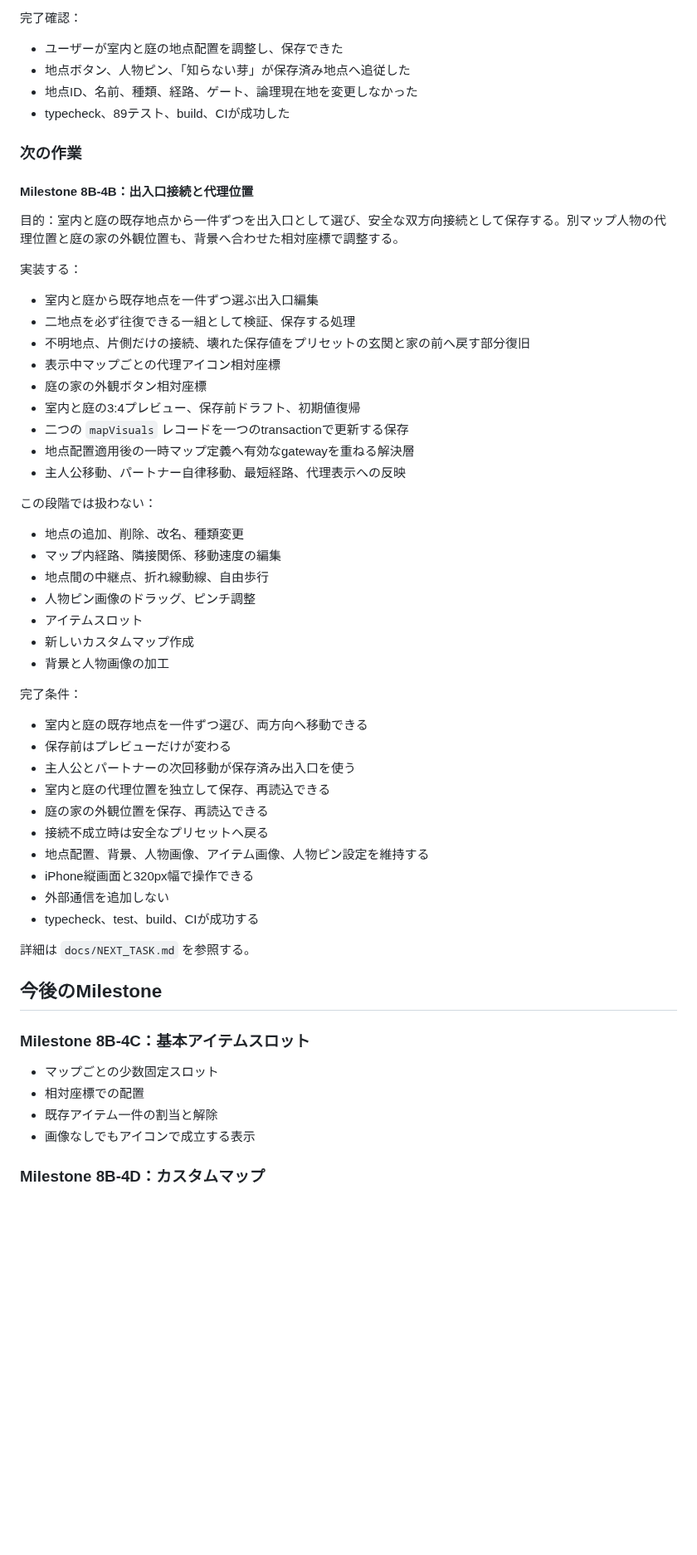
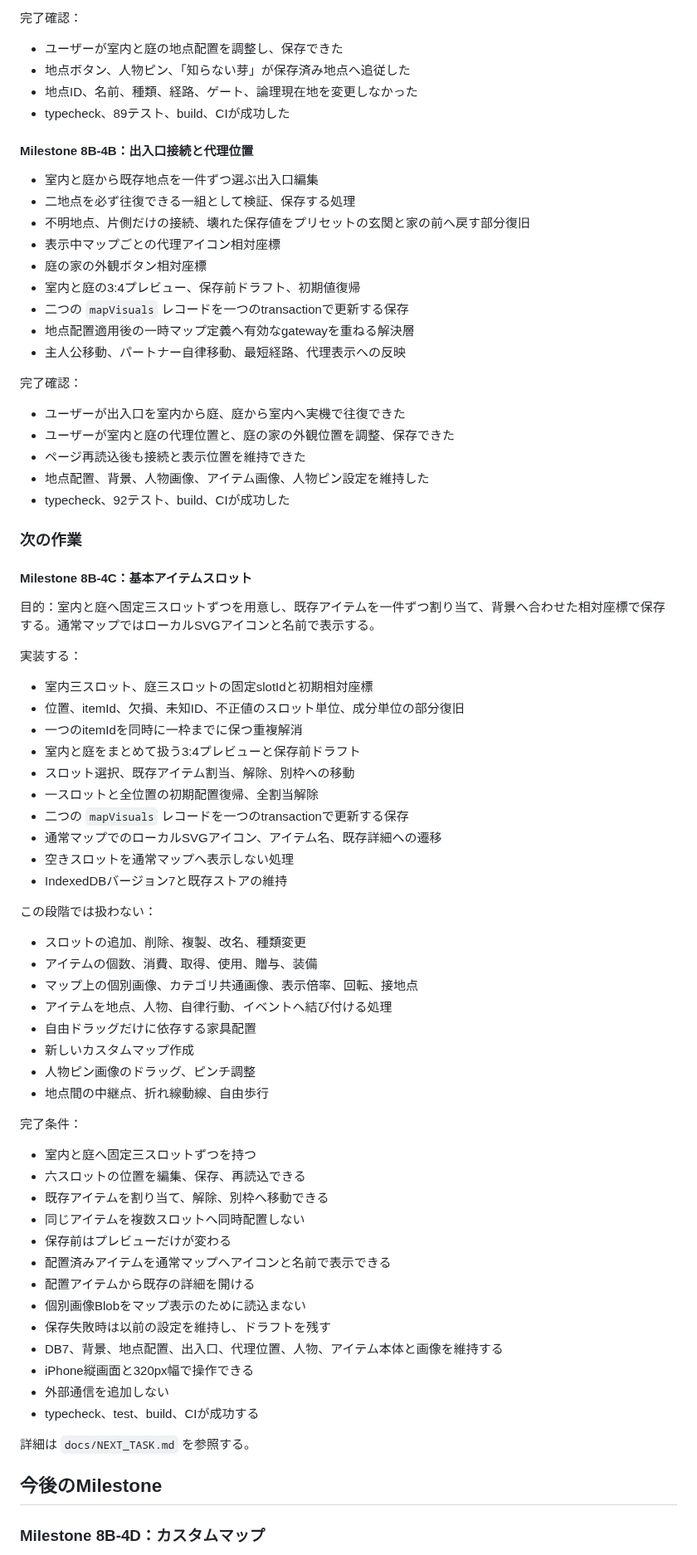
Before and after one commit to 417yuki/days_together, a Markdown page: docs/ROADMAP.md, the part around the change. Shown at 83% size. Drawn GitHub-style; blank space fills up the shorter version.

Commit message:
ロードマップをMilestone 8B-4Cへ進行

```diff
--- a/docs/ROADMAP.md
+++ b/docs/ROADMAP.md
@@ -190,13 +190,7 @@
 - 地点ID、名前、種類、経路、ゲート、論理現在地を変更しなかった
 - typecheck、89テスト、build、CIが成功した
 
-### 次の作業
-
 #### Milestone 8B-4B：出入口接続と代理位置
-
-目的：室内と庭の既存地点から一件ずつを出入口として選び、安全な双方向接続として保存する。別マップ人物の代理位置と庭の家の外観位置も、背景へ合わせた相対座標で調整する。
-
-実装する：
 
 - 室内と庭から既存地点を一件ずつ選ぶ出入口編集
 - 二地点を必ず往復できる一組として検証、保存する処理
@@ -208,25 +202,56 @@
 - 地点配置適用後の一時マップ定義へ有効なgatewayを重ねる解決層
 - 主人公移動、パートナー自律移動、最短経路、代理表示への反映
 
+完了確認：
+
+- ユーザーが出入口を室内から庭、庭から室内へ実機で往復できた
+- ユーザーが室内と庭の代理位置と、庭の家の外観位置を調整、保存できた
+- ページ再読込後も接続と表示位置を維持できた
+- 地点配置、背景、人物画像、アイテム画像、人物ピン設定を維持した
+- typecheck、92テスト、build、CIが成功した
+
+### 次の作業
+
+#### Milestone 8B-4C：基本アイテムスロット
+
+目的：室内と庭へ固定三スロットずつを用意し、既存アイテムを一件ずつ割り当て、背景へ合わせた相対座標で保存する。通常マップではローカルSVGアイコンと名前で表示する。
+
+実装する：
+
+- 室内三スロット、庭三スロットの固定slotIdと初期相対座標
+- 位置、itemId、欠損、未知ID、不正値のスロット単位、成分単位の部分復旧
+- 一つのitemIdを同時に一枠までに保つ重複解消
+- 室内と庭をまとめて扱う3:4プレビューと保存前ドラフト
+- スロット選択、既存アイテム割当、解除、別枠への移動
+- 一スロットと全位置の初期配置復帰、全割当解除
+- 二つの `mapVisuals` レコードを一つのtransactionで更新する保存
+- 通常マップでのローカルSVGアイコン、アイテム名、既存詳細への遷移
+- 空きスロットを通常マップへ表示しない処理
+- IndexedDBバージョン7と既存ストアの維持
+
 この段階では扱わない：
 
-- 地点の追加、削除、改名、種類変更
-- マップ内経路、隣接関係、移動速度の編集
+- スロットの追加、削除、複製、改名、種類変更
+- アイテムの個数、消費、取得、使用、贈与、装備
+- マップ上の個別画像、カテゴリ共通画像、表示倍率、回転、接地点
+- アイテムを地点、人物、自律行動、イベントへ結び付ける処理
+- 自由ドラッグだけに依存する家具配置
+- 新しいカスタムマップ作成
+- 人物ピン画像のドラッグ、ピンチ調整
 - 地点間の中継点、折れ線動線、自由歩行
-- 人物ピン画像のドラッグ、ピンチ調整
-- アイテムスロット
-- 新しいカスタムマップ作成
-- 背景と人物画像の加工
 
 完了条件：
 
-- 室内と庭の既存地点を一件ずつ選び、両方向へ移動できる
+- 室内と庭へ固定三スロットずつを持つ
+- 六スロットの位置を編集、保存、再読込できる
+- 既存アイテムを割り当て、解除、別枠へ移動できる
+- 同じアイテムを複数スロットへ同時配置しない
 - 保存前はプレビューだけが変わる
-- 主人公とパートナーの次回移動が保存済み出入口を使う
-- 室内と庭の代理位置を独立して保存、再読込できる
-- 庭の家の外観位置を保存、再読込できる
-- 接続不成立時は安全なプリセットへ戻る
-- 地点配置、背景、人物画像、アイテム画像、人物ピン設定を維持する
+- 配置済みアイテムを通常マップへアイコンと名前で表示できる
+- 配置アイテムから既存の詳細を開ける
+- 個別画像Blobをマップ表示のために読込まない
+- 保存失敗時は以前の設定を維持し、ドラフトを残す
+- DB7、背景、地点配置、出入口、代理位置、人物、アイテム本体と画像を維持する
 - iPhone縦画面と320px幅で操作できる
 - 外部通信を追加しない
 - typecheck、test、build、CIが成功する
@@ -234,13 +259,6 @@
 詳細は `docs/NEXT_TASK.md` を参照する。
 
 ## 今後のMilestone
-
-### Milestone 8B-4C：基本アイテムスロット
-
-- マップごとの少数固定スロット
-- 相対座標での配置
-- 既存アイテム一件の割当と解除
-- 画像なしでもアイコンで成立する表示
 
 ### Milestone 8B-4D：カスタムマップ
 
```
